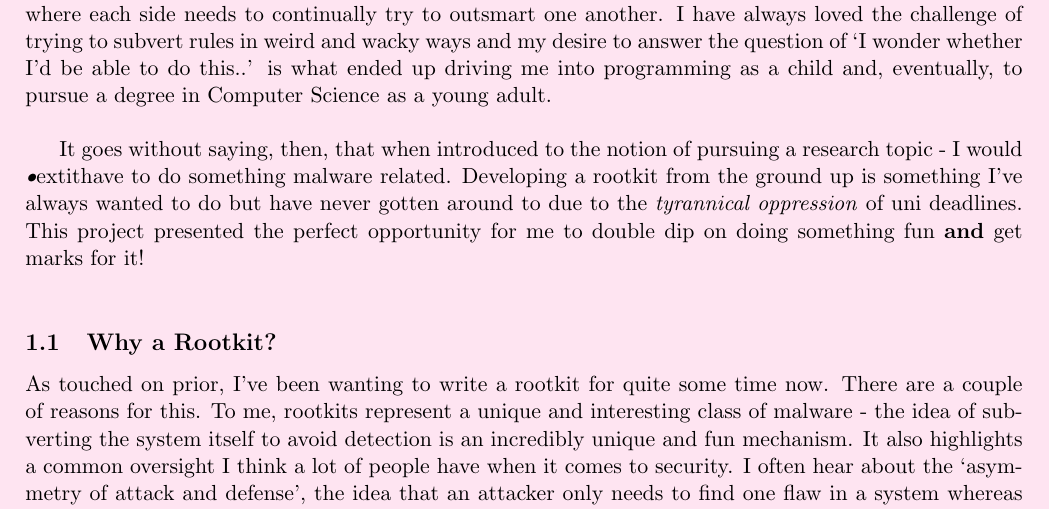
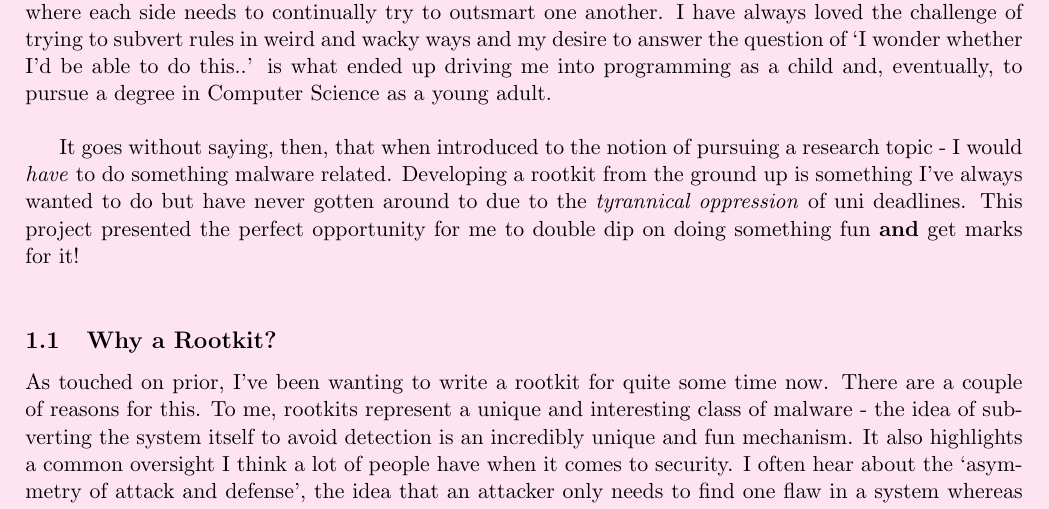
Before and after one commit to ClancyR/COMP6845-Hello-RootKitty-Report, a LaTeX document (RootKitty.tex): part of page 3 of 17, cut so that both start at the same text. Compiled offline with pdfLaTeX.

Commit message:
Quick re-upload

```diff
--- a/RootKitty.tex
+++ b/RootKitty.tex
@@ -187,7 +187,7 @@ Clancy Rye (z3462807)    % Author name
 
 Malware has always been an area of avid fascination for me. It's an unending game of cat and mouse where each side needs to continually try to outsmart one another. I have always loved the challenge of trying to subvert rules in weird and wacky ways and my desire to answer the question of `I wonder whether I'd be able to do this..' is what ended up driving me into programming as a child and, eventually, to pursue a degree in Computer Science as a young adult.\\
 
-It goes without saying, then, that when introduced to the notion of pursuing a research topic - I would \textit{•}extit{have} to do something malware related. Developing a rootkit from the ground up is something I've always wanted to do but have never gotten around to due to the \textit{tyrannical oppression} of uni deadlines. This project presented the perfect opportunity for me to double dip on doing something fun \textbf{and} get marks for it!\\
+It goes without saying, then, that when introduced to the notion of pursuing a research topic - I would \textit{have} to do something malware related. Developing a rootkit from the ground up is something I've always wanted to do but have never gotten around to due to the \textit{tyrannical oppression} of uni deadlines. This project presented the perfect opportunity for me to double dip on doing something fun \textbf{and} get marks for it!\\
 
 %----------------------------------------------------------------------------------------
 %   INTRODUCTION - WHY A ROOTKIT?
```
Also changed, not shown: README.md (deleted), RootKitty.pdf, 2 other files.
